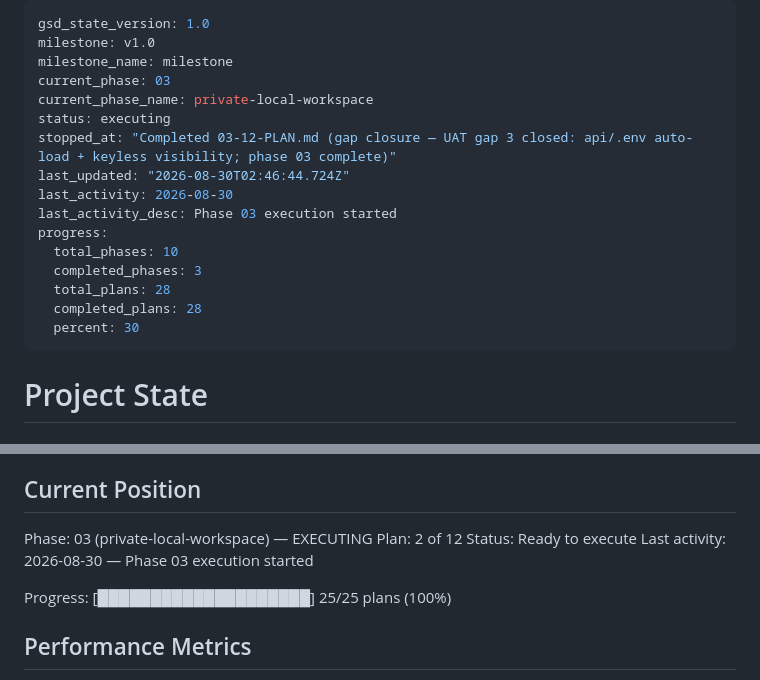
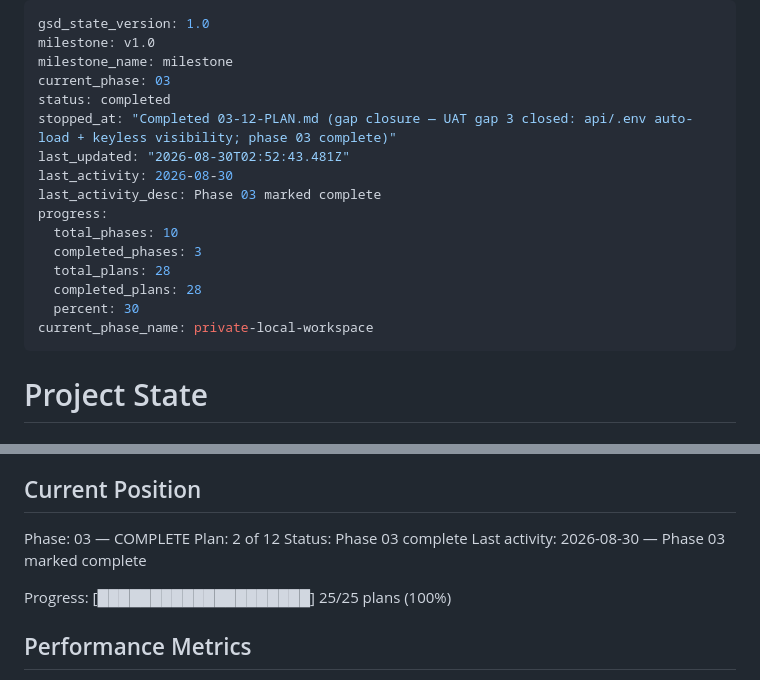
Before and after one commit to wvanderen/lemastra, a Markdown page: .planning/STATE.md, 2 parts joined by grey strips. Drawn GitHub-style.

Commit message:
docs(03): mark phase 03 complete in STATE (verified 22/22)

```diff
--- a/.planning/STATE.md
+++ b/.planning/STATE.md
@@ -3,18 +3,18 @@ gsd_state_version: 1.0
 milestone: v1.0
 milestone_name: milestone
 current_phase: 03
-current_phase_name: private-local-workspace
-status: executing
+status: completed
 stopped_at: "Completed 03-12-PLAN.md (gap closure — UAT gap 3 closed: api/.env auto-load + keyless visibility; phase 03 complete)"
-last_updated: "2026-08-30T02:46:44.724Z"
+last_updated: "2026-08-30T02:52:43.481Z"
 last_activity: 2026-08-30
-last_activity_desc: Phase 03 execution started
+last_activity_desc: Phase 03 marked complete
 progress:
   total_phases: 10
   completed_phases: 3
   total_plans: 28
   completed_plans: 28
   percent: 30
+current_phase_name: private-local-workspace
 ---
 
 # Project State
@@ -28,10 +28,10 @@ See: .planning/PROJECT.md (updated 2026-08-26)
 
 ## Current Position
 
-Phase: 03 (private-local-workspace) — EXECUTING
+Phase: 03 — COMPLETE
 Plan: 2 of 12
-Status: Ready to execute
-Last activity: 2026-08-30 — Phase 03 execution started
+Status: Phase 03 complete
+Last activity: 2026-08-30 — Phase 03 marked complete
 
 Progress: [████████████████████] 25/25 plans (100%)
 
```
